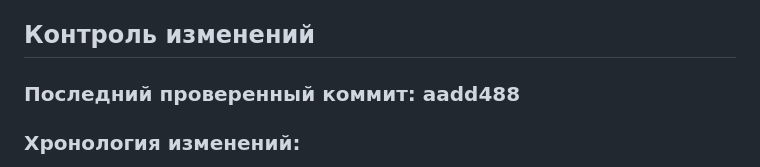
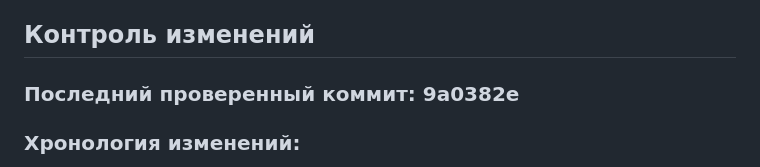
Before and after one commit to lololoevish/pazzle-game, a Markdown page: memory_bank/progress.md, the part around the change. Rendered like a GitHub page.

Commit message:
Обновление Memory Bank после интеграции VN-системы

```diff
--- a/memory_bank/progress.md
+++ b/memory_bank/progress.md
@@ -43,7 +43,7 @@
 
 ## Контроль изменений
 
-### Последний проверенный коммит: aadd488
+### Последний проверенный коммит: 9a0382e
 
 ### Хронология изменений:
 - 17.04.2026: Интегрирована VN-система с портретами в obj_npc: добавлены поля use_vn_system, vn_character_id, vn_dialogue_tree; обновлены события Create, Step, Draw GUI; создана функция автоматической инициализации VN-системы; созданы диалоговые деревья для трёх NPC (elder_dialogue_tree.json, mechanic_dialogue_tree.json, archivist_dialogue_tree.json); создана документация vn_system_integration.md
```
